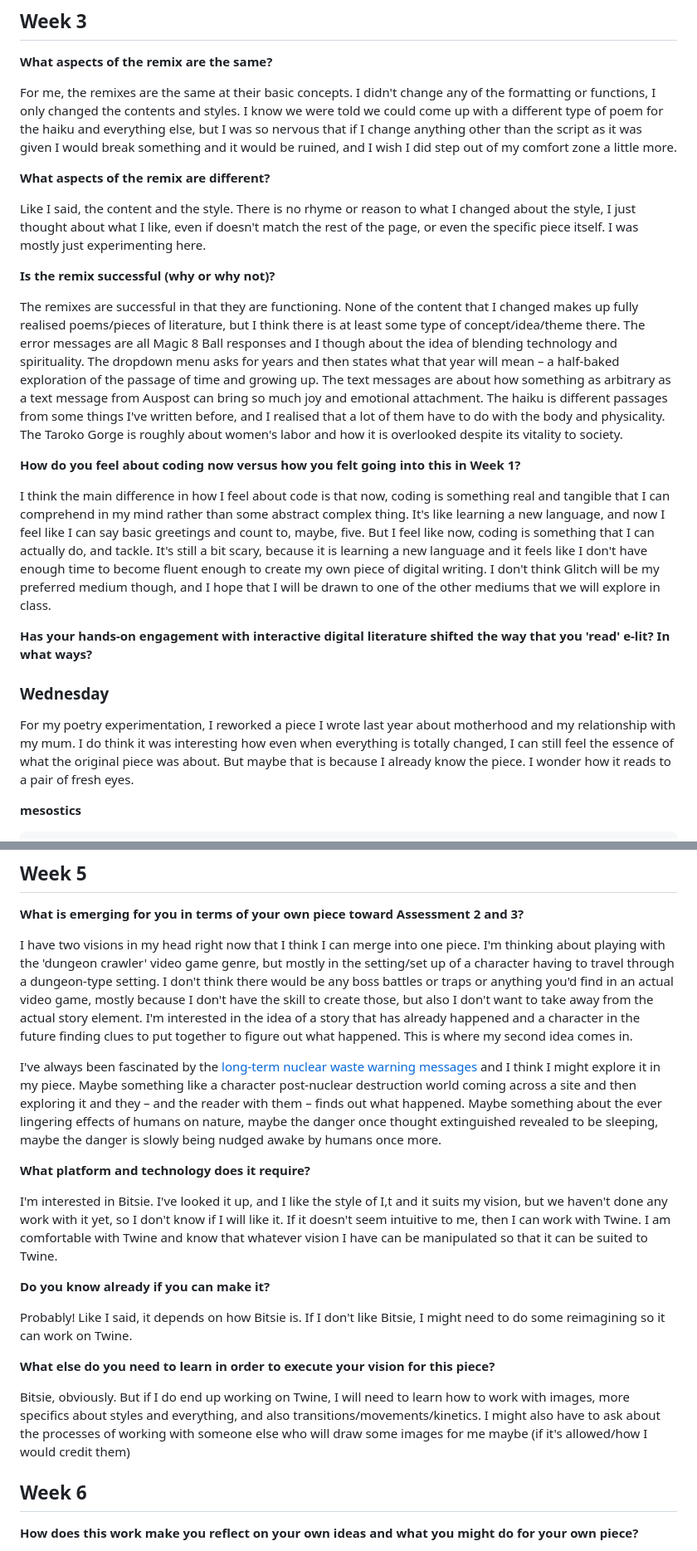
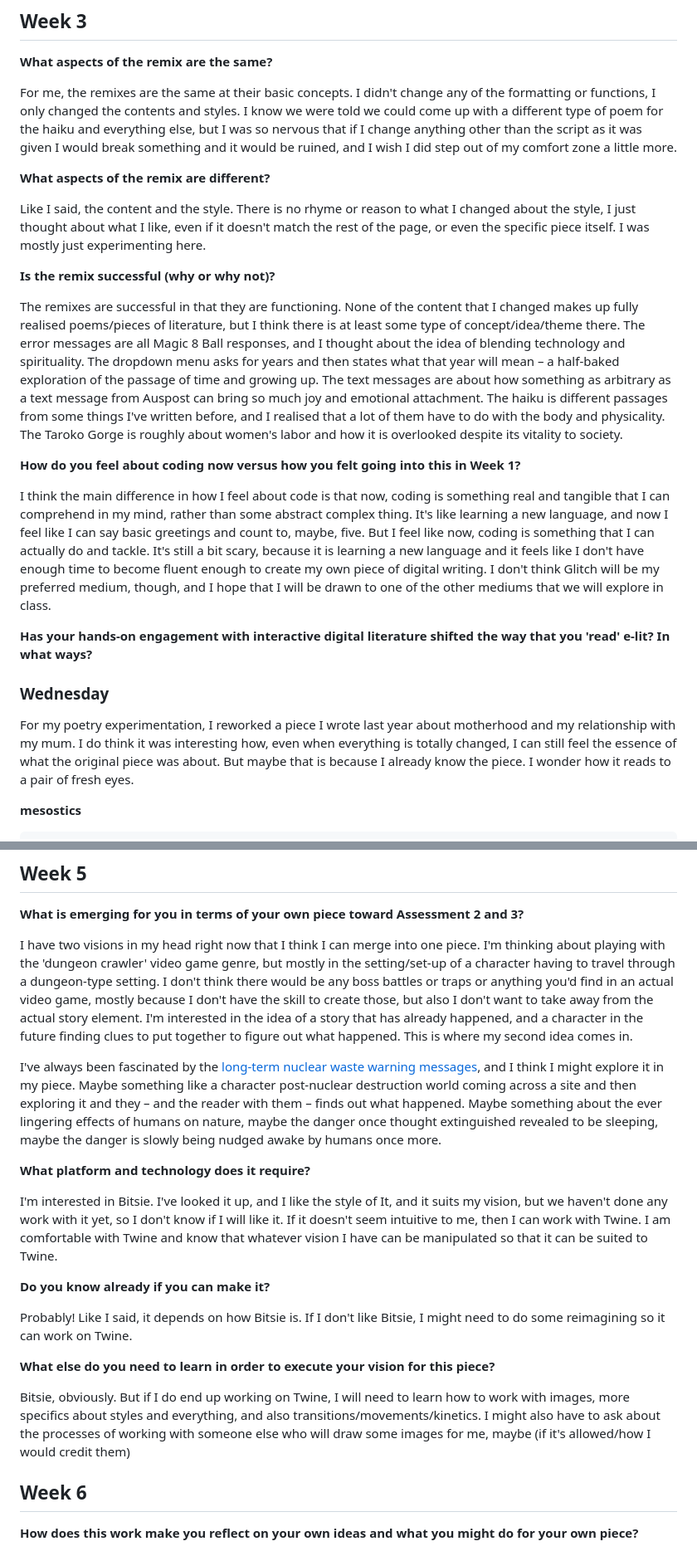
Before and after one commit to upanicp/digital-writing-folio, a Markdown page: exercises.md, 2 parts joined by grey strips. Shown at 83% size. GitHub-like rendering.

```diff
--- a/exercises.md
+++ b/exercises.md
@@ -5,22 +5,22 @@ For me, the remixes are the same at their basic concepts. I didn't change any of
 
 **What aspects of the remix are different?**
 
-Like I said, the content and the style. There is no rhyme or reason to what I changed about the style, I just thought about what I like, even if doesn't match the rest of the page, or even the specific piece itself. I was mostly just experimenting here.
+Like I said, the content and the style. There is no rhyme or reason to what I changed about the style, I just thought about what I like, even if it doesn't match the rest of the page, or even the specific piece itself. I was mostly just experimenting here.
 
 **Is the remix successful (why or why not)?**
 
-The remixes are successful in that they are functioning. None of the content that I changed makes up fully realised poems/pieces of literature, but I think there is at least some type of concept/idea/theme there. The error messages are all Magic 8 Ball responses and I though about the idea of blending technology and spirituality. The dropdown menu asks for years and then states what that year will mean – a half-baked exploration of the passage of time and growing up. The text messages are about how something as arbitrary as a text message from Auspost can bring so much joy and emotional attachment. The haiku is different passages from some things I've written before, and I realised that a lot of them have to do with the body and physicality. The Taroko Gorge is roughly about women's labor and how it is overlooked despite its vitality to society.
+The remixes are successful in that they are functioning. None of the content that I changed makes up fully realised poems/pieces of literature, but I think there is at least some type of concept/idea/theme there. The error messages are all Magic 8 Ball responses, and I thought about the idea of blending technology and spirituality. The dropdown menu asks for years and then states what that year will mean – a half-baked exploration of the passage of time and growing up. The text messages are about how something as arbitrary as a text message from Auspost can bring so much joy and emotional attachment. The haiku is different passages from some things I've written before, and I realised that a lot of them have to do with the body and physicality. The Taroko Gorge is roughly about women's labor and how it is overlooked despite its vitality to society.
 
 
 **How do you feel about coding now versus how you felt going into this in Week 1?**
 
-I think the main difference in how I feel about code is that now, coding is something real and tangible that I can comprehend in my mind rather than some abstract complex thing. It's like learning a new language, and now I feel like I can say basic greetings and count to, maybe, five. But I feel like now, coding is something that I can actually do, and tackle. It's still a bit scary, because it is learning a new language and it feels like I don't have enough time to become fluent enough to create my own piece of digital writing. I don't think Glitch will be my preferred medium though, and I hope that I will be drawn to one of the other mediums that we will explore in class.
+I think the main difference in how I feel about code is that now, coding is something real and tangible that I can comprehend in my mind, rather than some abstract complex thing. It's like learning a new language, and now I feel like I can say basic greetings and count to, maybe, five. But I feel like now, coding is something that I can actually do and tackle. It's still a bit scary, because it is learning a new language and it feels like I don't have enough time to become fluent enough to create my own piece of digital writing. I don't think Glitch will be my preferred medium, though, and I hope that I will be drawn to one of the other mediums that we will explore in class.
 
 **Has your hands-on engagement with interactive digital literature shifted the way that you 'read' e-lit? In what ways?**
 
 ### Wednesday
 
-For my poetry experimentation, I reworked a piece I wrote last year about motherhood and my relationship with my mum. I do think it was interesting how even when everything is totally changed, I can still feel the essence of what the original piece was about. But maybe that is because I already know the piece. I wonder how it reads to a pair of fresh eyes.
+For my poetry experimentation, I reworked a piece I wrote last year about motherhood and my relationship with my mum. I do think it was interesting how, even when everything is totally changed, I can still feel the essence of what the original piece was about. But maybe that is because I already know the piece. I wonder how it reads to a pair of fresh eyes.
 
 **mesostics**
 
@@ -39,13 +39,13 @@ Any day now, I will go crazy thinking about your import to my vitality. I want y
 ## Week 5
 **What is emerging for you in terms of your own piece toward Assessment 2 and 3?**
 
-I have two visions in my head right now that I think I can merge into one piece. I'm thinking about playing with the 'dungeon crawler' video game genre, but mostly in the setting/set up of a character having to travel through a dungeon-type setting. I don't think there would be any boss battles or traps or anything you'd find in an actual video game, mostly because I don't have the skill to create those, but also I don't want to take away from the actual story element. I'm interested in the idea of a story that has already happened and a character in the future finding clues to put together to figure out what happened. This is where my second idea comes in.
+I have two visions in my head right now that I think I can merge into one piece. I'm thinking about playing with the 'dungeon crawler' video game genre, but mostly in the setting/set-up of a character having to travel through a dungeon-type setting. I don't think there would be any boss battles or traps or anything you'd find in an actual video game, mostly because I don't have the skill to create those, but also I don't want to take away from the actual story element. I'm interested in the idea of a story that has already happened, and a character in the future finding clues to put together to figure out what happened. This is where my second idea comes in.
 
-I've always been fascinated by the [long-term nuclear waste warning messages](https://en.wikipedia.org/wiki/Long-term_nuclear_waste_warning_messages) and I think I might explore it in my piece. Maybe something like a character post-nuclear destruction world coming across a site and then exploring it and they – and the reader with them – finds out what happened. Maybe something about the ever lingering effects of humans on nature, maybe the danger once thought extinguished revealed to be sleeping, maybe the danger is slowly being nudged awake by humans once more.
+I've always been fascinated by the [long-term nuclear waste warning messages](https://en.wikipedia.org/wiki/Long-term_nuclear_waste_warning_messages), and I think I might explore it in my piece. Maybe something like a character post-nuclear destruction world coming across a site and then exploring it and they – and the reader with them – finds out what happened. Maybe something about the ever lingering effects of humans on nature, maybe the danger once thought extinguished revealed to be sleeping, maybe the danger is slowly being nudged awake by humans once more.
 
 **What platform and technology does it require?**
 
-I'm interested in Bitsie. I've looked it up, and I like the style of I,t and it suits my vision, but we haven't done any work with it yet, so I don't know if I will like it. If it doesn't seem intuitive to me, then I can work with Twine. I am comfortable with Twine and know that whatever vision I have can be manipulated so that it can be suited to Twine.
+I'm interested in Bitsie. I've looked it up, and I like the style of It, and it suits my vision, but we haven't done any work with it yet, so I don't know if I will like it. If it doesn't seem intuitive to me, then I can work with Twine. I am comfortable with Twine and know that whatever vision I have can be manipulated so that it can be suited to Twine.
 
 **Do you know already if you can make it?**
 
@@ -53,7 +53,7 @@ Probably! Like I said, it depends on how Bitsie is. If I don't like Bitsie, I mi
 
 **What else do you need to learn in order to execute your vision for this piece?**
 
-Bitsie, obviously. But if I do end up working on Twine, I will need to learn how to work with images, more specifics about styles and everything, and also transitions/movements/kinetics. I might also have to ask about the processes of working with someone else who will draw some images for me maybe (if it's allowed/how I would credit them)
+Bitsie, obviously. But if I do end up working on Twine, I will need to learn how to work with images, more specifics about styles and everything, and also transitions/movements/kinetics. I might also have to ask about the processes of working with someone else who will draw some images for me, maybe (if it's allowed/how I would credit them)
 
 
 ## Week 6
```
Also changed, not shown: other parts of exercises.md (+29 -19 lines).
